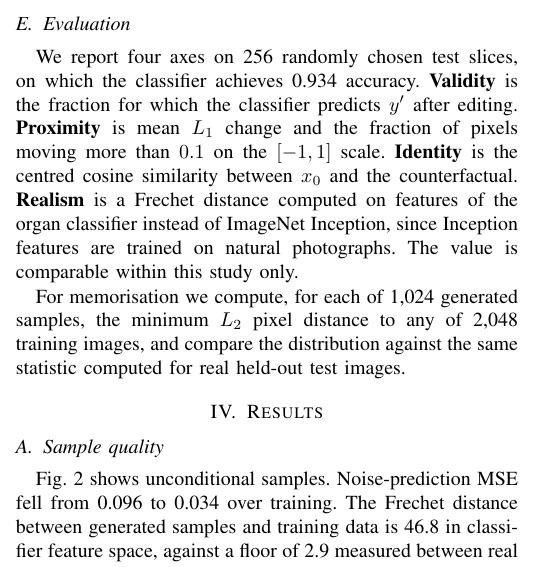
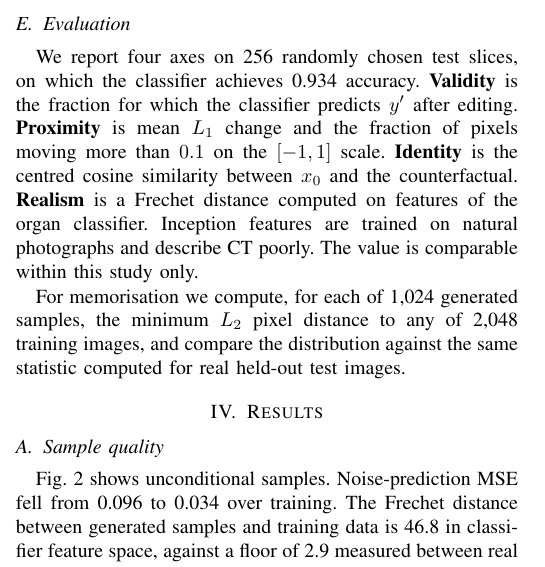
Before and after one commit to Joana-Mansa/ct-diffusion-counterfactuals, a LaTeX paper (paper/diffusion_counterfactuals.tex): part of one column of page 2 of 4, cut so that both start at the same text. Compiled offline with pdfLaTeX.

Commit message:
Remove line-wrapped contrastive phrasing

```diff
--- a/paper/diffusion_counterfactuals.tex
+++ b/paper/diffusion_counterfactuals.tex
@@ -171,8 +171,8 @@ classifier predicts $y'$ after editing. \textbf{Proximity} is mean $L_1$ change
 and the fraction of pixels moving more than $0.1$ on the $[-1,1]$ scale.
 \textbf{Identity} is the centred cosine similarity between $x_0$ and the
 counterfactual. \textbf{Realism} is a Frechet distance computed on features of
-the organ classifier instead of ImageNet Inception, since Inception features are
-trained on natural photographs. The value is comparable within this study only.
+the organ classifier. Inception features are trained on natural photographs and
+describe CT poorly. The value is comparable within this study only.
 
 For memorisation we compute, for each of 1{,}024 generated samples, the minimum
 $L_2$ pixel distance to any of 2{,}048 training images, and compare the
```
Also changed, not shown: paper/diffusion_counterfactuals.pdf.
